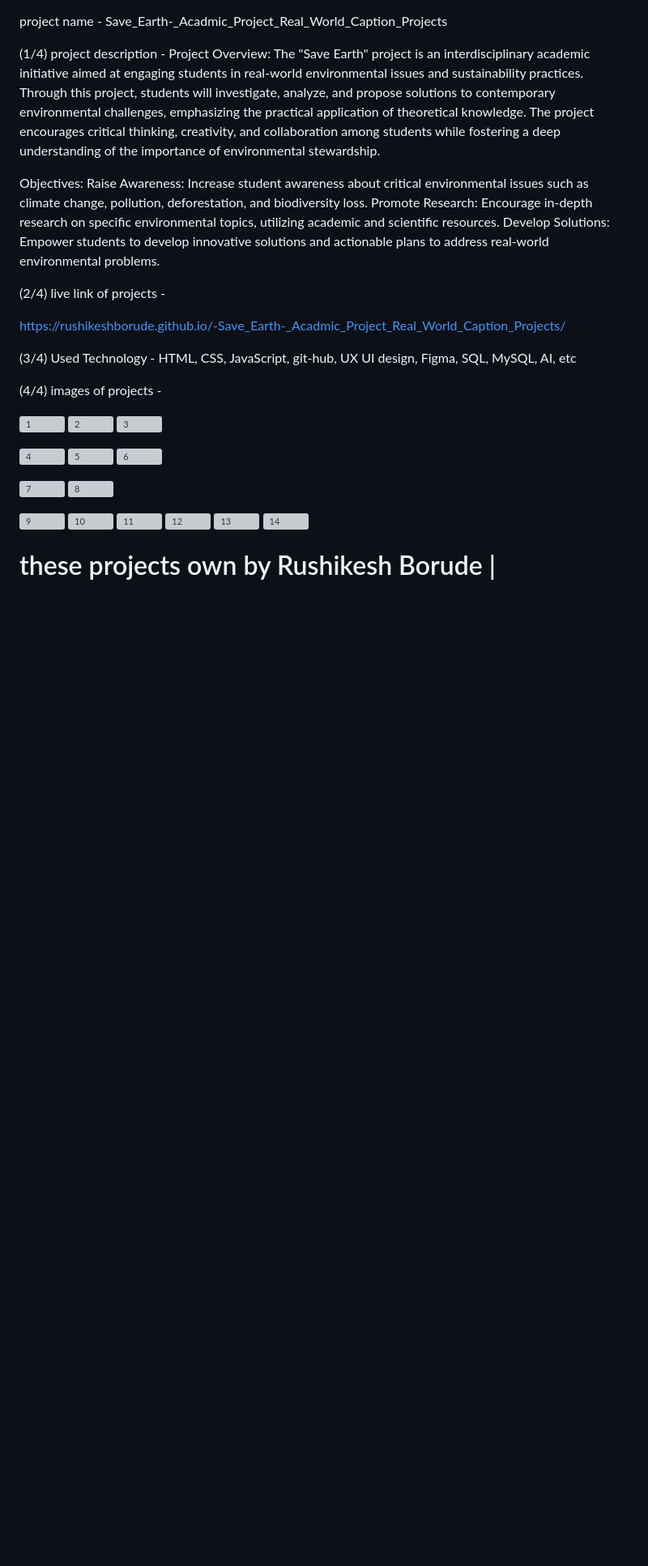
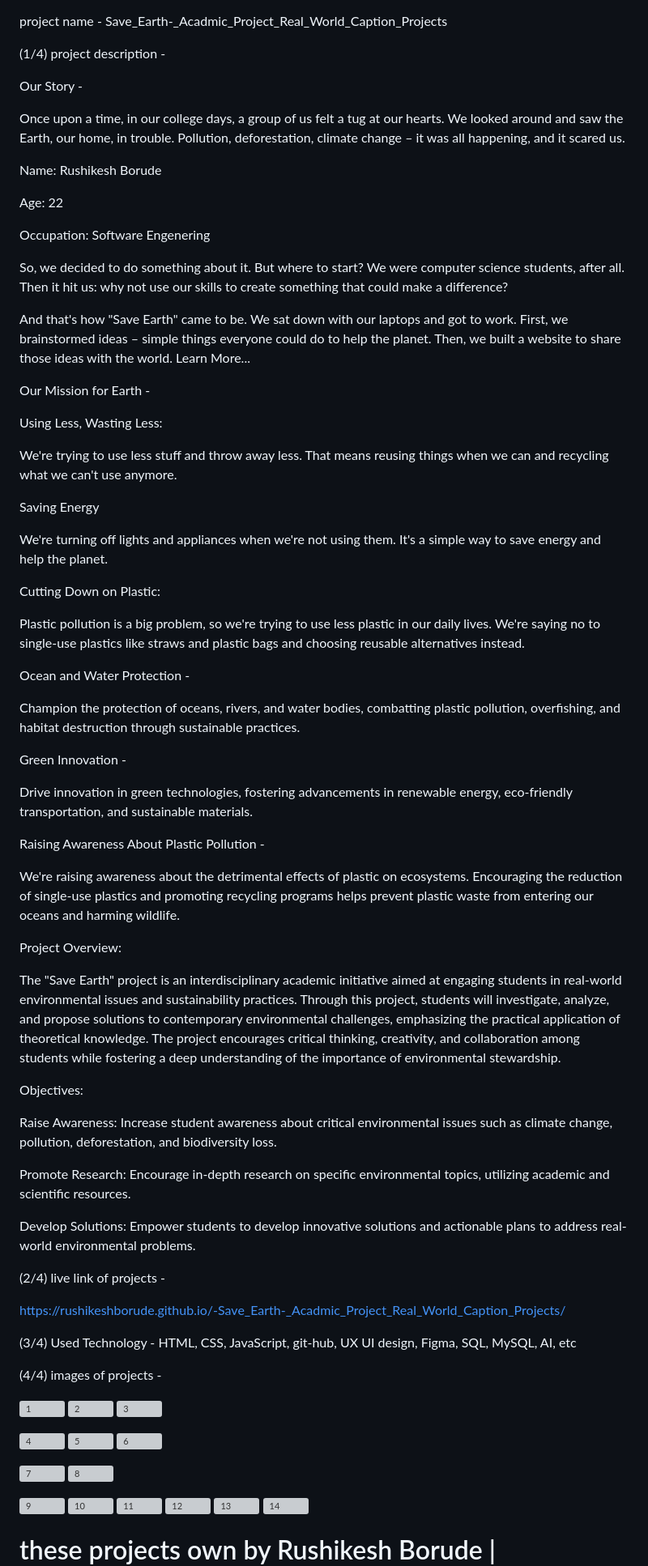
Before and after one commit to RushikeshBorude/-Save_Earth-_Acadmic_Project_Real_World_Caption_Projects, a Markdown page: README.md, the part around the change. Shown at 81% size. Drawn GitHub-style; blank space fills up the shorter version; grey boxes are pictures that could not be loaded.

```diff
--- a/README.md
+++ b/README.md
@@ -1,13 +1,65 @@
 project name - Save_Earth-_Acadmic_Project_Real_World_Caption_Projects
 
 (1/4)  project description -
+
+
+Our Story -
+
+Once upon a time, in our college days, a group of us felt a tug at our hearts. We looked around and saw the Earth, our home, in trouble. Pollution, deforestation, climate change – it was all happening, and it scared us.
+
+Name: Rushikesh Borude
+
+Age: 22
+
+Occupation: Software Engenering
+
+So, we decided to do something about it. But where to start? We were computer science students, after all. Then it hit us: why not use our skills to create something that could make a difference?
+
+And that's how "Save Earth" came to be. We sat down with our laptops and got to work. First, we brainstormed ideas – simple things everyone could do to help the planet. Then, we built a website to share those ideas with the world. Learn More...
+
+
+Our Mission for Earth -
+
+Using Less, Wasting Less:
+
+We're trying to use less stuff and throw away less. That means reusing things when we can and recycling what we can't use anymore.
+
+Saving Energy
+
+We're turning off lights and appliances when we're not using them. It's a simple way to save energy and help the planet.
+
+Cutting Down on Plastic:
+
+Plastic pollution is a big problem, so we're trying to use less plastic in our daily lives. We're saying no to single-use plastics like straws and plastic bags and choosing reusable alternatives instead.
+
+Ocean and Water Protection -
+
+Champion the protection of oceans, rivers, and water bodies, combatting plastic pollution, overfishing, and habitat destruction through sustainable practices.
+
+Green Innovation -
+
+Drive innovation in green technologies, fostering advancements in renewable energy, eco-friendly transportation, and sustainable materials.
+
+Raising Awareness About Plastic Pollution -
+
+We're raising awareness about the detrimental effects of plastic on ecosystems. Encouraging the reduction of single-use plastics and promoting recycling programs helps prevent plastic waste from entering our oceans and harming wildlife.
+
+
 Project Overview:
+
 The "Save Earth" project is an interdisciplinary academic initiative aimed at engaging students in real-world environmental issues and sustainability practices. Through this project, students will investigate, analyze, and propose solutions to contemporary environmental challenges, emphasizing the practical application of theoretical knowledge. The project encourages critical thinking, creativity, and collaboration among students while fostering a deep understanding of the importance of environmental stewardship.
 
 Objectives:
-Raise Awareness: Increase student awareness about critical environmental issues such as climate change, pollution, deforestation, and biodiversity loss.
-Promote Research: Encourage in-depth research on specific environmental topics, utilizing academic and scientific resources.
-Develop Solutions: Empower students to develop innovative solutions and actionable plans to address real-world environmental problems.
+
+Raise Awareness:
+Increase student awareness about critical environmental issues such as climate change, pollution, deforestation, and biodiversity loss.
+
+Promote Research:
+Encourage in-depth research on specific environmental topics, utilizing academic and scientific resources.
+
+Develop Solutions:
+Empower students to develop innovative solutions and actionable plans to address real-world environmental problems.
+
 
 
 (2/4)  live link of projects -
```
